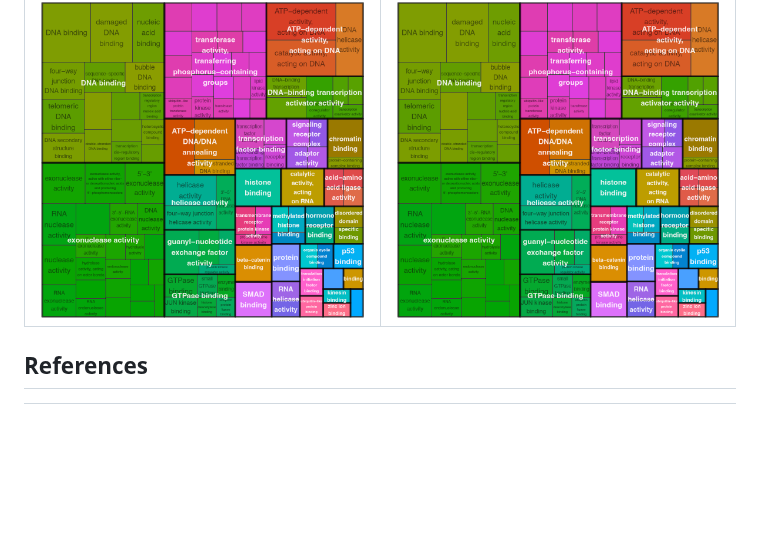
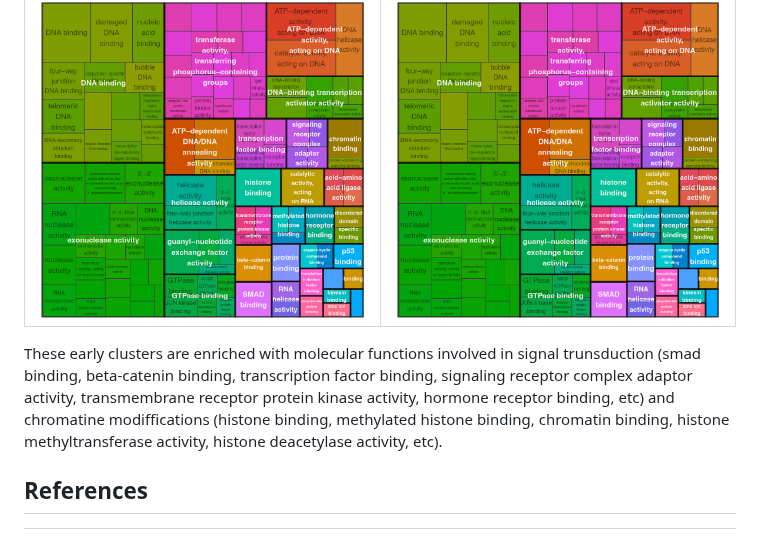
Before and after one commit to greenbergM/BI_ophelia_project, a Markdown page: README.md, the part around the change. GitHub-like rendering; blank space fills up the shorter version.

```diff
--- a/README.md
+++ b/README.md
@@ -137,6 +137,9 @@ Big early clusters
 |:------------------------:|:------------------------------:|
 | ![TGF-beta](pics/treemanplot_c0.png) | ![WNT](pics/treemanplot_c0.png) |
 
+These early clusters are enriched with molecular functions involved in signal trunsduction (smad binding, beta-catenin binding, transcription factor binding, signaling
+receptor complex adaptor activity, transmembrane receptor protein kinase activity, hormone receptor binding, etc) and chromatine modiffications (histone binding, methylated histone binding, chromatin binding, histone methyltransferase activity, histone deacetylase activity, etc).
+
 ## References
 [^1]: Henry J. Q. (2014). Spiralian model systems. The International journal of developmental biology, 58(6-8), 389–401. https://doi.org/10.1387/ijdb.140127jh
 [^2]: Lee, M. T., Bonneau, A. R., & Giraldez, A. J. (2014). Zygotic genome activation during the maternal-to-zygotic transition. Annual review of cell and developmental biology, 30, 581–613. https://doi.org/10.1146/annurev-cellbio-100913-013027
```
